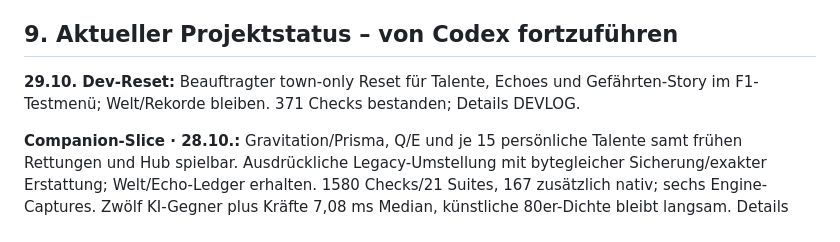
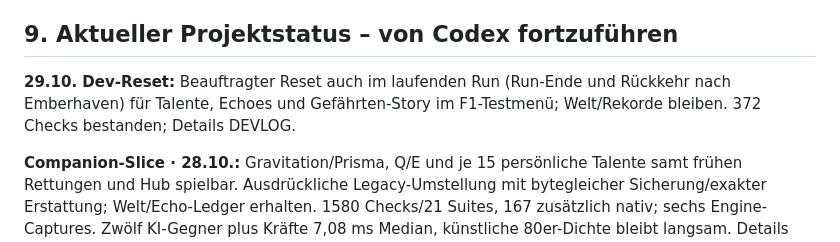
Before and after one commit to karlospeter464-hub/lootfall-2.0-devlog, a Markdown page: LOOTFALL_MASTERPLAN.md, the part around the change. Drawn GitHub-style.

```diff
--- a/LOOTFALL_MASTERPLAN.md
+++ b/LOOTFALL_MASTERPLAN.md
@@ -696,7 +696,7 @@ Die frühere Feature-Sammlung enthält: (1) Build-Vielfalt; (2) Synergie von Ski
 
 ## 9. Aktueller Projektstatus – von Codex fortzuführen
 
-**29.10. Dev-Reset:** Beauftragter town-only Reset für Talente, Echoes und Gefährten-Story im F1-Testmenü; Welt/Rekorde bleiben. 371 Checks bestanden; Details DEVLOG.
+**29.10. Dev-Reset:** Beauftragter Reset auch im laufenden Run (Run-Ende und Rückkehr nach Emberhaven) für Talente, Echoes und Gefährten-Story im F1-Testmenü; Welt/Rekorde bleiben. 372 Checks bestanden; Details DEVLOG.
 
 **Companion-Slice · 28.10.:** Gravitation/Prisma, Q/E und je 15 persönliche Talente samt frühen Rettungen und Hub spielbar. Ausdrückliche Legacy-Umstellung mit bytegleicher Sicherung/exakter Erstattung; Welt/Echo-Ledger erhalten. 1580 Checks/21 Suites, 167 zusätzlich nativ; sechs Engine-Captures. Zwölf KI-Gegner plus Kräfte 7,08 ms Median, künstliche 80er-Dichte bleibt langsam. Details §8.21.7; menschliche Abnahme offen. Spiel-Checkpoint 38ddc22; kein Push/Export.
 
```
Also changed, not shown: DEVLOG.md (+4 -0 lines).
